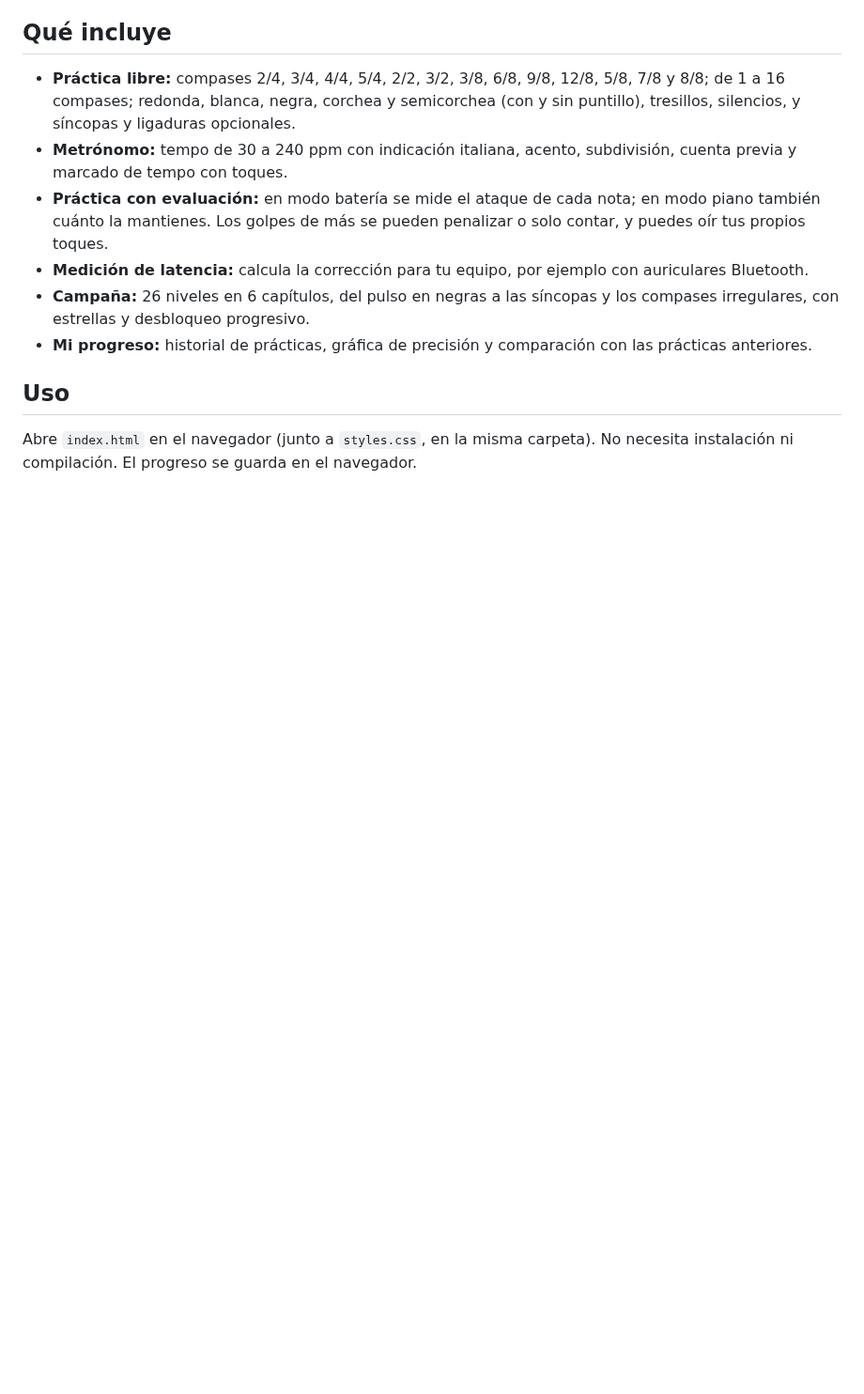
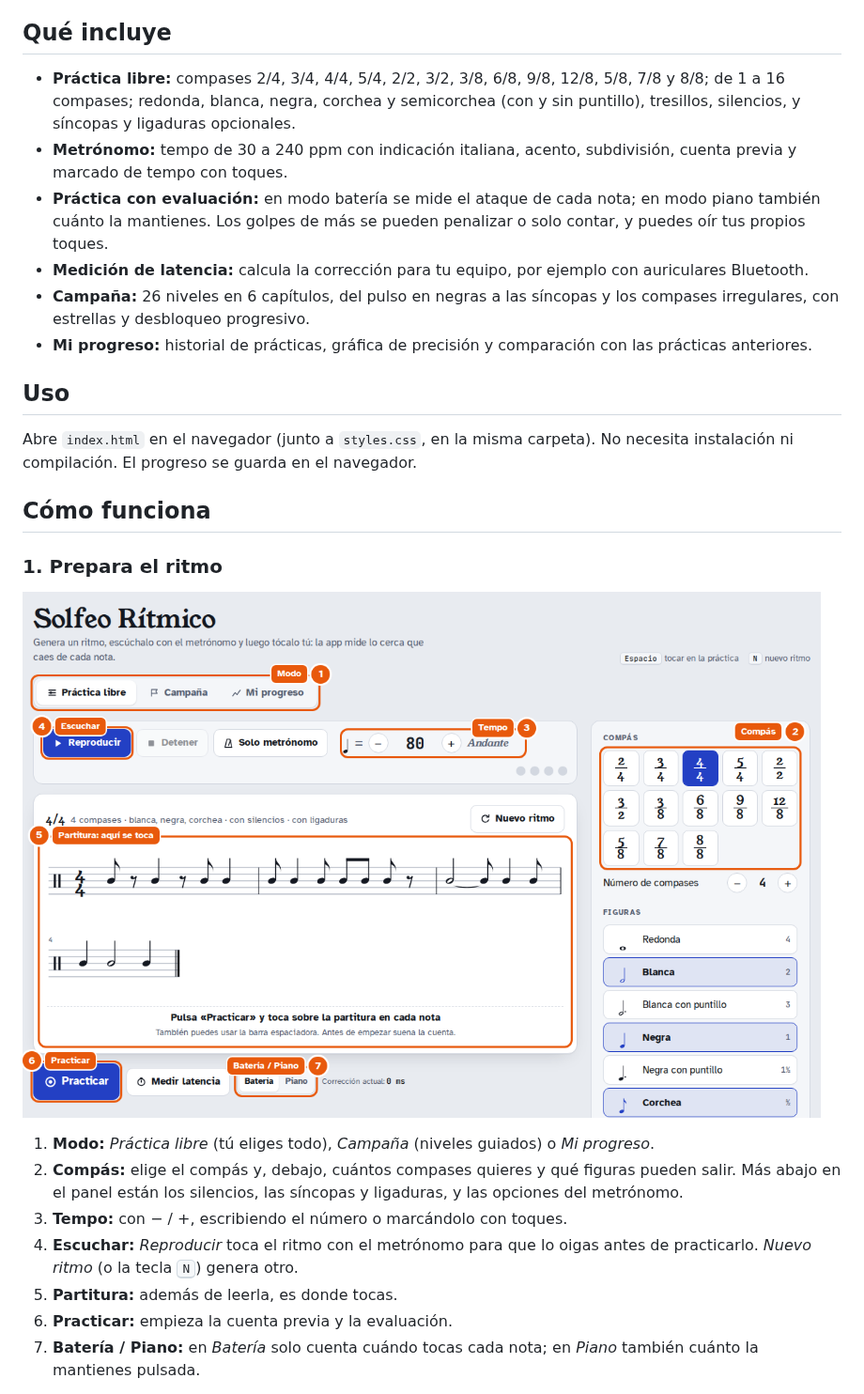
Before and after one commit to rpp396/DandEtudeDuR, a Markdown page: README.md, the part around one of its changes. Shown at 94% size. Drawn GitHub-style; pictures changed too: docs/capturas/1-pantalla-principal.png (added); blank space fills up the shorter version.

```diff
--- a/README.md
+++ b/README.md
@@ -17,3 +17,17 @@ Genera ritmos en partitura según el compás y las figuras que elijas, los repro
 
 Abre `index.html` en el navegador (junto a `styles.css`, en la misma carpeta). No necesita instalación ni compilación. El progreso se guarda en el navegador.
 
+## Cómo funciona
+
+### 1. Prepara el ritmo
+
+![Pantalla principal con las partes numeradas](docs/capturas/1-pantalla-principal.png)
+
+1. **Modo:** *Práctica libre* (tú eliges todo), *Campaña* (niveles guiados) o *Mi progreso*.
+2. **Compás:** elige el compás y, debajo, cuántos compases quieres y qué figuras pueden salir. Más abajo en el panel están los silencios, las síncopas y ligaduras, y las opciones del metrónomo.
+3. **Tempo:** con − / +, escribiendo el número o marcándolo con toques.
+4. **Escuchar:** *Reproducir* toca el ritmo con el metrónomo para que lo oigas antes de practicarlo. *Nuevo ritmo* (o la tecla <kbd>N</kbd>) genera otro.
+5. **Partitura:** además de leerla, es donde tocas.
+6. **Practicar:** empieza la cuenta previa y la evaluación.
+7. **Batería / Piano:** en *Batería* solo cuenta cuándo tocas cada nota; en *Piano* también cuánto la mantienes pulsada.
+
```
Also changed, not shown: other parts of README.md (+43 -1 lines), CLAUDE.md (+4 -0 lines), docs/capturas/2-practicando.png (added), docs/capturas/3-resultados.png (added), docs/capturas/4-campana.png (added), docs/capturas/5-progreso.png (added), docs/capturas/6-movil.png (added), 2 other files.
